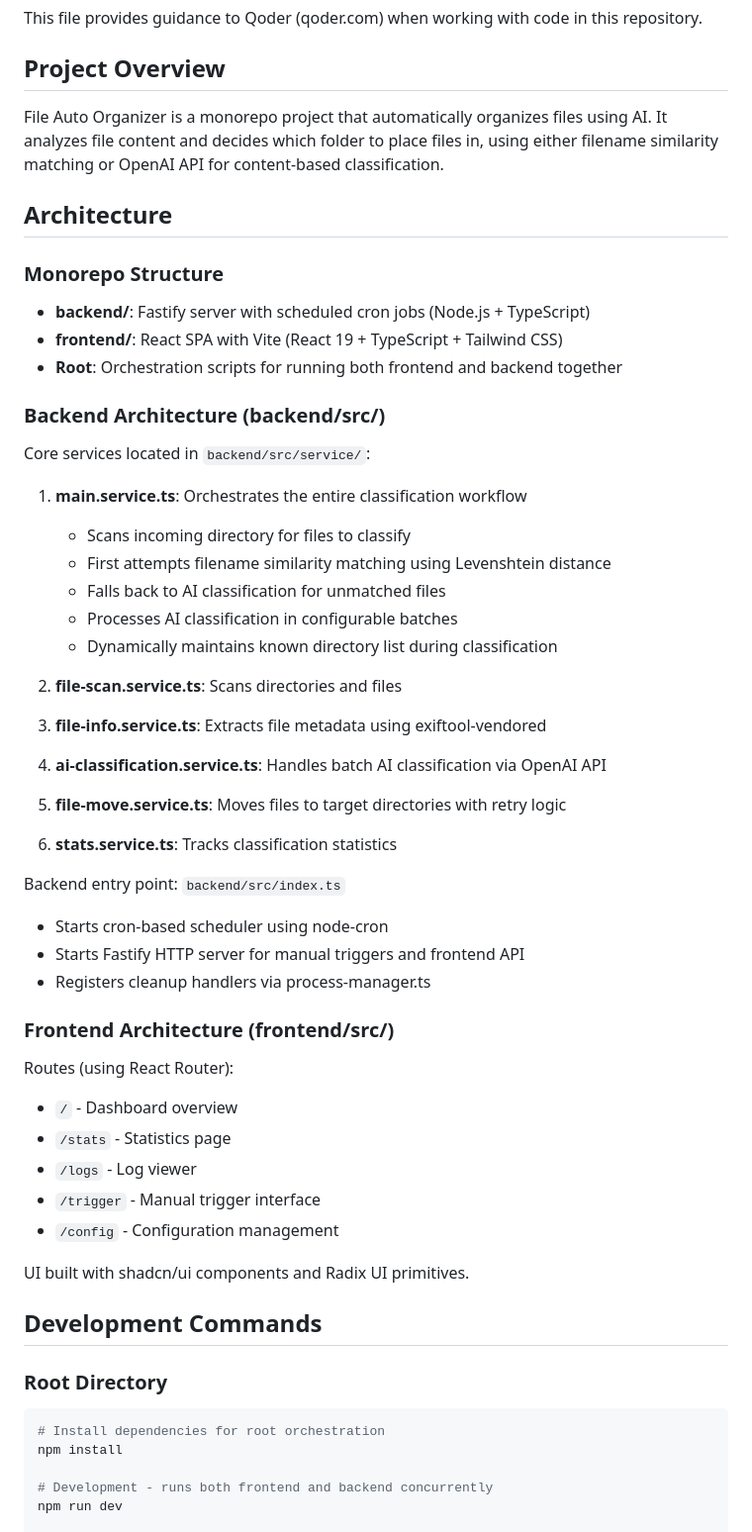
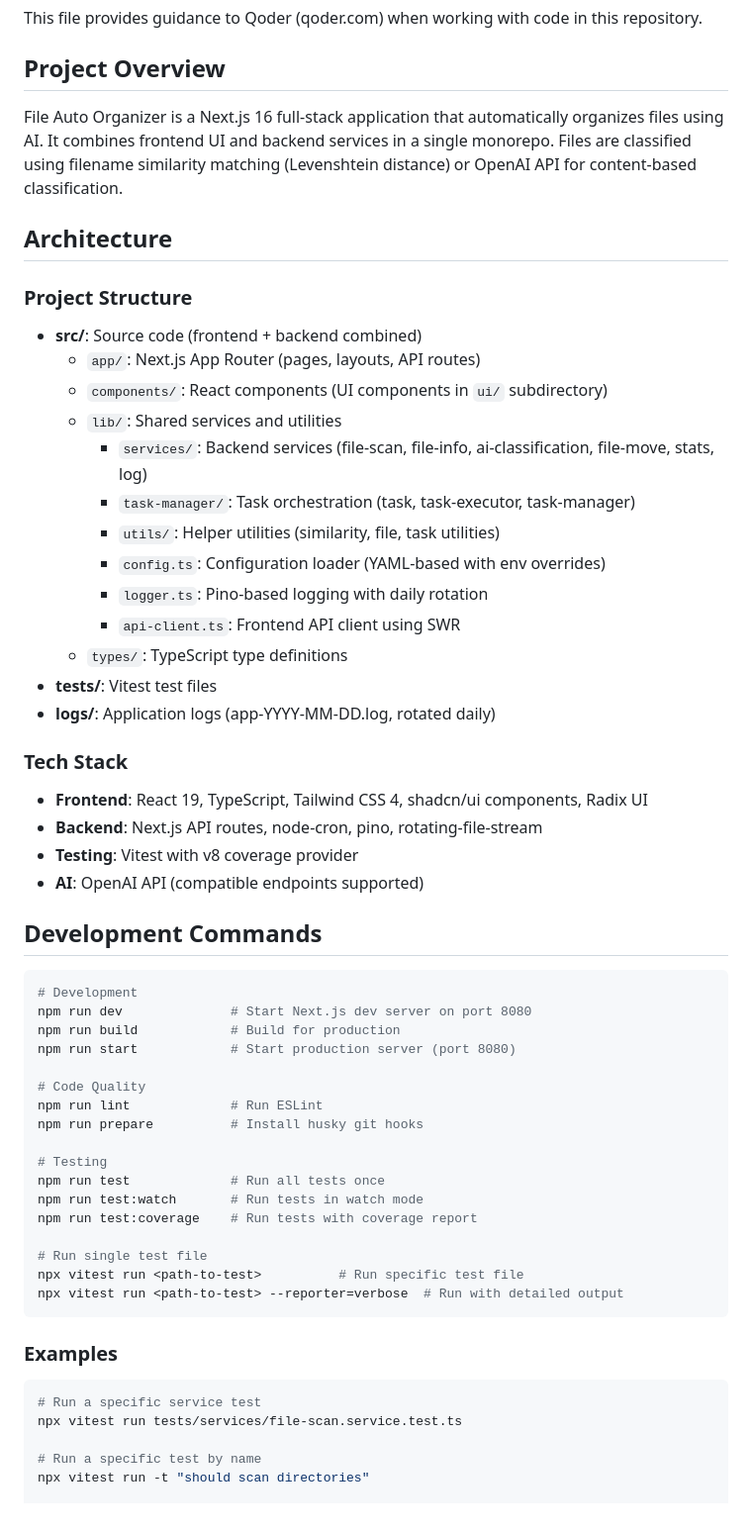
Before and after one commit to zkl2333/file-auto-organizer, a Markdown page: AGENTS.md, the part around one of its changes. Shown at 99% size. Rendered like a GitHub page.

Commit message:
docs: 更新 AGENT.md

````diff
--- a/AGENTS.md
+++ b/AGENTS.md
@@ -4,59 +4,61 @@ This file provides guidance to Qoder (qoder.com) when working with code in this
 
 ## Project Overview
 
-File Auto Organizer is a monorepo project that automatically organizes files using AI. It analyzes file content and decides which folder to place files in, using either filename similarity matching or OpenAI API for content-based classification.
+File Auto Organizer is a Next.js 16 full-stack application that automatically organizes files using AI. It combines frontend UI and backend services in a single monorepo. Files are classified using filename similarity matching (Levenshtein distance) or OpenAI API for content-based classification.
 
 ## Architecture
 
-### Monorepo Structure
+### Project Structure
 
-- **backend/**: Fastify server with scheduled cron jobs (Node.js + TypeScript)
-- **frontend/**: React SPA with Vite (React 19 + TypeScript + Tailwind CSS)
-- **Root**: Orchestration scripts for running both frontend and backend together
+- **src/**: Source code (frontend + backend combined)
+  - `app/`: Next.js App Router (pages, layouts, API routes)
+  - `components/`: React components (UI components in `ui/` subdirectory)
+  - `lib/`: Shared services and utilities
+    - `services/`: Backend services (file-scan, file-info, ai-classification, file-move, stats, log)
+    - `task-manager/`: Task orchestration (task, task-executor, task-manager)
+    - `utils/`: Helper utilities (similarity, file, task utilities)
+    - `config.ts`: Configuration loader (YAML-based with env overrides)
+    - `logger.ts`: Pino-based logging with daily rotation
+    - `api-client.ts`: Frontend API client using SWR
+  - `types/`: TypeScript type definitions
+- **tests/**: Vitest test files
+- **logs/**: Application logs (app-YYYY-MM-DD.log, rotated daily)
 
-### Backend Architecture (backend/src/)
+### Tech Stack
 
-Core services located in `backend/src/service/`:
-
-1. **main.service.ts**: Orchestrates the entire classification workflow
-   - Scans incoming directory for files to classify
-   - First attempts filename similarity matching using Levenshtein distance
-   - Falls back to AI classification for unmatched files
-   - Processes AI classification in configurable batches
-   - Dynamically maintains known directory list during classification
-
-2. **file-scan.service.ts**: Scans directories and files
-3. **file-info.service.ts**: Extracts file metadata using exiftool-vendored
-4. **ai-classification.service.ts**: Handles batch AI classification via OpenAI API
-5. **file-move.service.ts**: Moves files to target directories with retry logic
-6. **stats.service.ts**: Tracks classification statistics
-
-Backend entry point: `backend/src/index.ts`
-
-- Starts cron-based scheduler using node-cron
-- Starts Fastify HTTP server for manual triggers and frontend API
-- Registers cleanup handlers via process-manager.ts
-
-### Frontend Architecture (frontend/src/)
-
-Routes (using React Router):
-
-- `/` - Dashboard overview
-- `/stats` - Statistics page
-- `/logs` - Log viewer
-- `/trigger` - Manual trigger interface
-- `/config` - Configuration management
-
-UI built with shadcn/ui components and Radix UI primitives.
+- **Frontend**: React 19, TypeScript, Tailwind CSS 4, shadcn/ui components, Radix UI
+- **Backend**: Next.js API routes, node-cron, pino, rotating-file-stream
+- **Testing**: Vitest with v8 coverage provider
+- **AI**: OpenAI API (compatible endpoints supported)
 
 ## Development Commands
 
-### Root Directory
+```bash
+# Development
+npm run dev              # Start Next.js dev server on port 8080
+npm run build            # Build for production
+npm run start            # Start production server (port 8080)
+
+# Code Quality
+npm run lint             # Run ESLint
+npm run prepare          # Install husky git hooks
+
+# Testing
+npm run test             # Run all tests once
+npm run test:watch       # Run tests in watch mode
+npm run test:coverage    # Run tests with coverage report
+
+# Run single test file
+npx vitest run <path-to-test>          # Run specific test file
+npx vitest run <path-to-test> --reporter=verbose  # Run with detailed output
+```
+
+### Examples
 
 ```bash
-# Install dependencies for root orchestration
-npm install
+# Run a specific service test
+npx vitest run tests/services/file-scan.service.test.ts
 
-# Development - runs both frontend and backend concurrently
-npm run dev
+# Run a specific test by name
+npx vitest run -t "should scan directories"
 
````
Also changed, not shown: other parts of AGENTS.md (+267 -240 lines).
